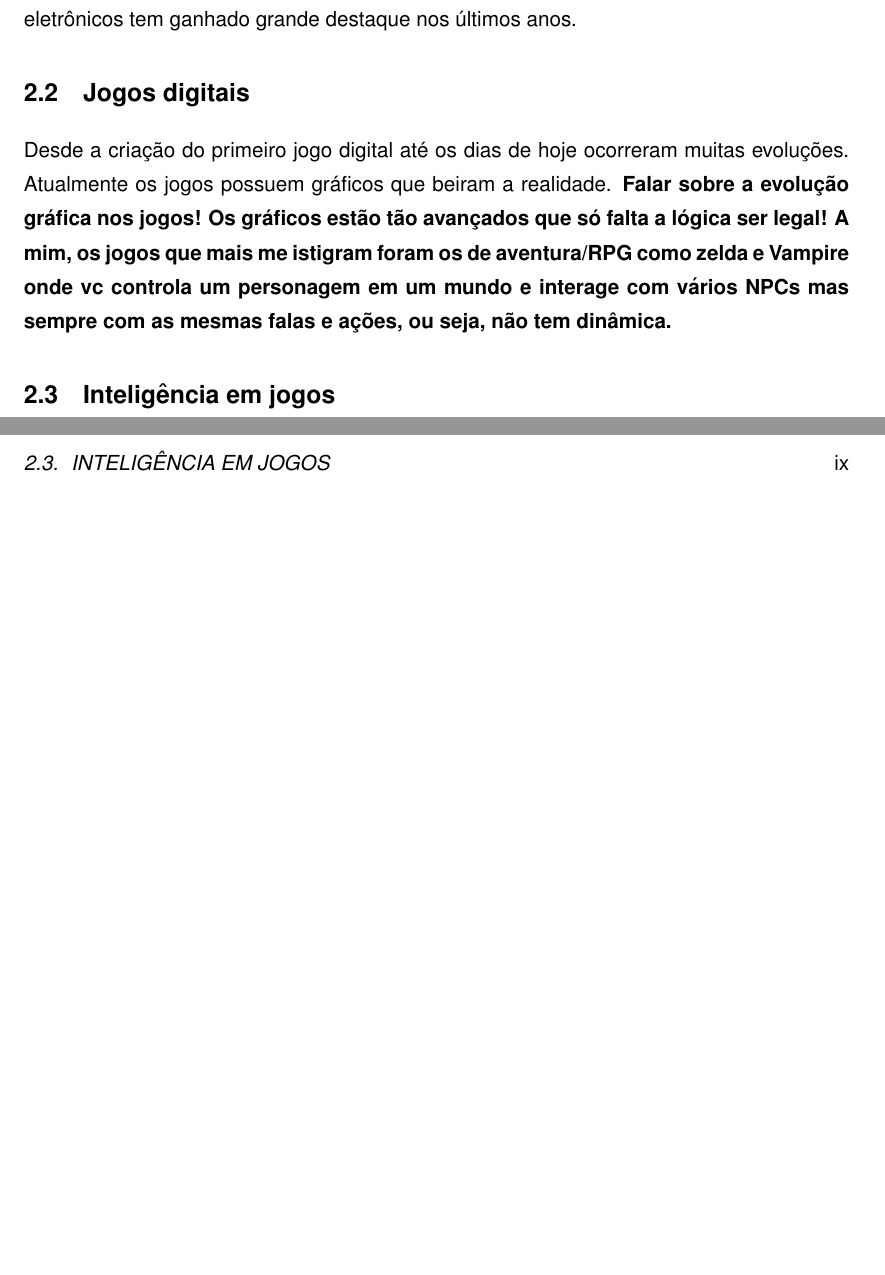
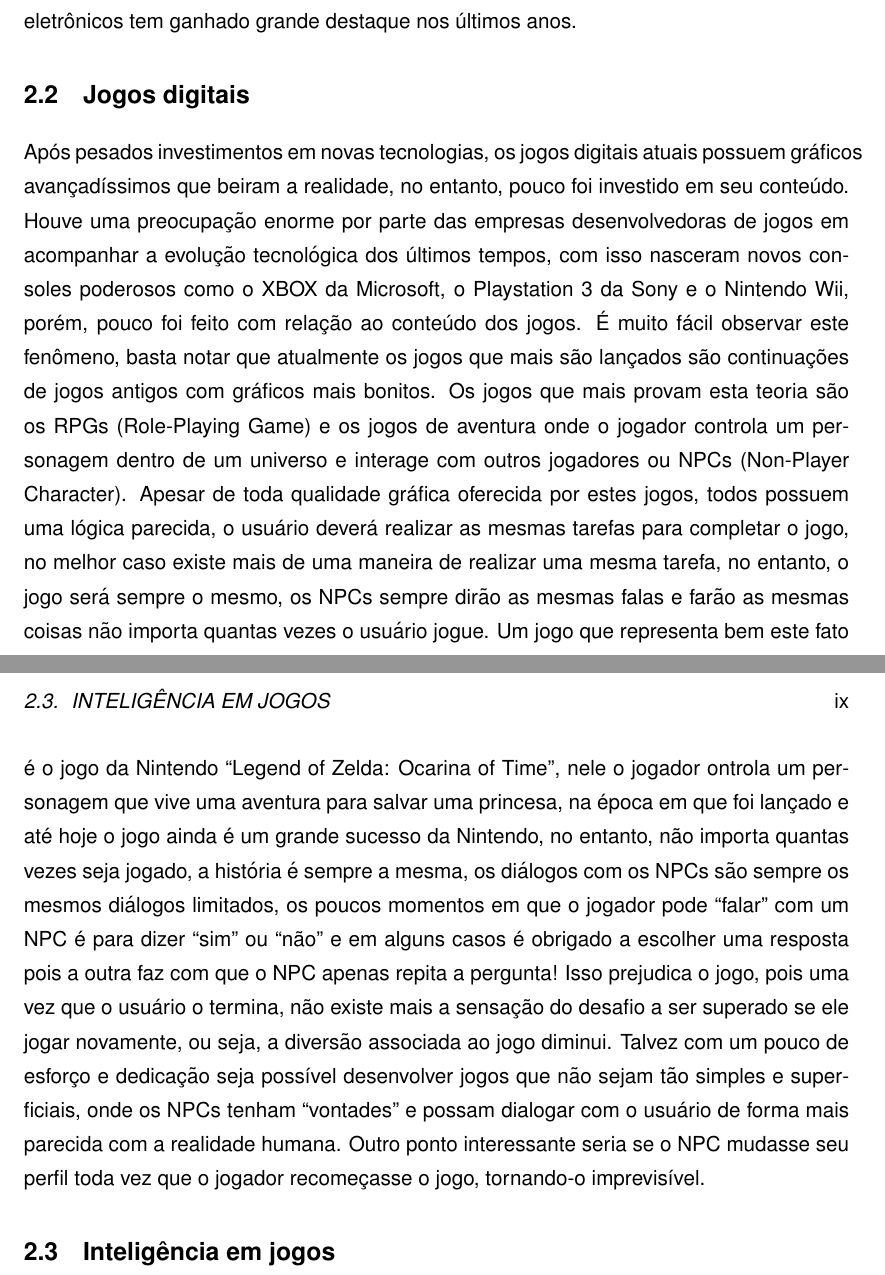
Before and after one commit to tnaia/crimechanics, a LaTeX document (monografia/principal.tex, which reads monografia/capitulos/2-aspectos-conceituais.tex): two parts of pages 15 and 16 of 27 before the commit and two parts of pages 15 and 16 of 28 after it, joined at a grey line, cut so that both start at the same text, the shorter picture padded with empty space. Compiled offline with pdfLaTeX.

Commit message:
Cap2 quase completo! (ainda falta colocar as figuras!) e escrever o ultimo tópico

```diff
--- a/monografia/capitulos/2-aspectos-conceituais.tex
+++ b/monografia/capitulos/2-aspectos-conceituais.tex
@@ -57,9 +57,11 @@ Atualmente existem muitas aplicações práticas que envolvem conceitos de intel
 
 \section{Jogos digitais}
 
-Desde a criação do primeiro jogo digital até os dias de hoje ocorreram muitas evoluções. Atualmente os jogos possuem gráficos que beiram a realidade.
-\textbf{Falar sobre a evolução gráfica nos jogos! Os gráficos estão tão avançados que só falta a lógica ser legal!}
-\textbf{A mim, os jogos que mais me istigram foram os de aventura/RPG como zelda e Vampire onde vc controla um personagem em um mundo e interage com vários NPCs mas sempre com as mesmas falas e ações, ou seja, não tem dinâmica.}
+Após pesados investimentos em novas tecnologias, os jogos digitais atuais possuem gráficos avançadíssimos que beiram a realidade, no entanto, pouco foi investido em seu conteúdo. Houve uma preocupação enorme por parte das empresas desenvolvedoras de jogos em acompanhar a evolução tecnológica dos últimos tempos, com isso nasceram novos consoles poderosos como o XBOX da Microsoft, o Playstation 3 da Sony e o Nintendo Wii, porém, pouco foi feito com relação ao conteúdo dos jogos. É muito fácil observar este fenômeno, basta notar que atualmente os jogos que mais são lançados são continuações de jogos antigos com gráficos mais bonitos.
+Os jogos que mais provam esta teoria são os RPGs (Role-Playing Game) e os jogos de aventura onde o jogador controla um personagem dentro de um universo e  interage com outros jogadores ou NPCs (Non-Player Character). Apesar de toda qualidade gráfica oferecida por estes jogos, todos possuem uma lógica parecida, o usuário deverá realizar as mesmas tarefas para completar o jogo, no melhor caso existe mais de uma maneira de realizar uma mesma tarefa, no entanto, o jogo será sempre o mesmo, os NPCs sempre dirão as mesmas falas e farão as mesmas coisas não importa quantas vezes o usuário jogue.
+Um jogo que representa bem este fato é o jogo da Nintendo ``Legend of Zelda: Ocarina of Time'', nele o jogador ontrola um personagem que vive uma aventura para salvar uma princesa, na época em que foi lançado e até hoje o jogo ainda é um grande sucesso da Nintendo, no entanto, não importa quantas vezes seja jogado, a história é sempre a mesma, os diálogos com os NPCs são sempre os mesmos diálogos limitados, os poucos momentos em que o jogador pode ``falar'' com um NPC é para dizer ``sim'' ou ``não'' e em alguns casos é obrigado a escolher uma resposta pois a outra faz com que o NPC apenas repita a pergunta! Isso prejudica o jogo, pois uma vez que o usuário o termina, não existe mais a sensação do desafio a ser superado se ele jogar novamente, ou seja, a diversão associada ao jogo diminui.
+Talvez com um pouco de esforço e dedicação seja possível desenvolver jogos que não sejam tão simples e superficiais, onde os NPCs tenham ``vontades'' e possam dialogar com o usuário de forma mais parecida com a realidade humana. Outro ponto interessante seria se o NPC mudasse seu perfil toda vez que o jogador recomeçasse o jogo, tornando-o imprevisível.
+
 %Uma curta evolução histórica, tendências atuais (puxando um pouco para os problemas de IA --- a questão da imprevisibilidade e adaptabilidade dos jogos). Referências.
 
 \section{Inteligência em jogos}
```
Also changed, not shown: monografia/principal.pdf, 10 other files.
